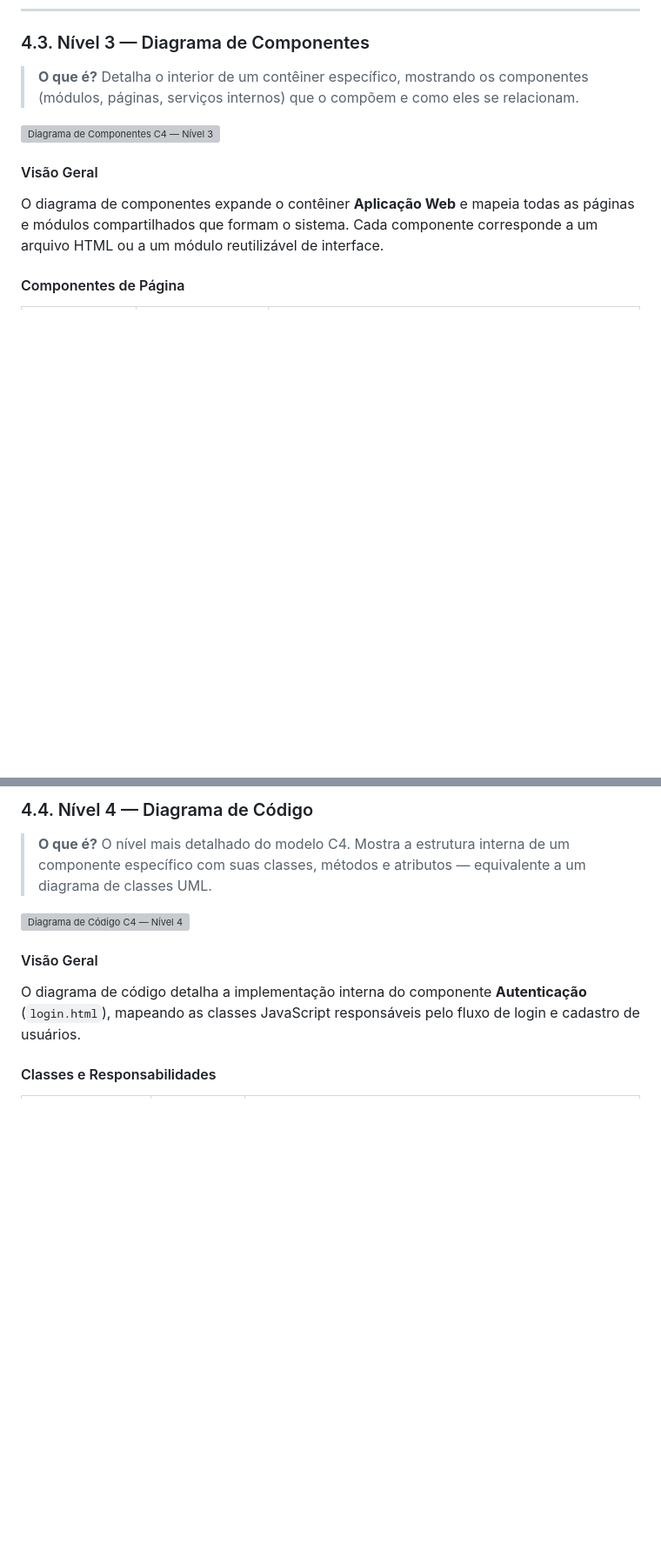
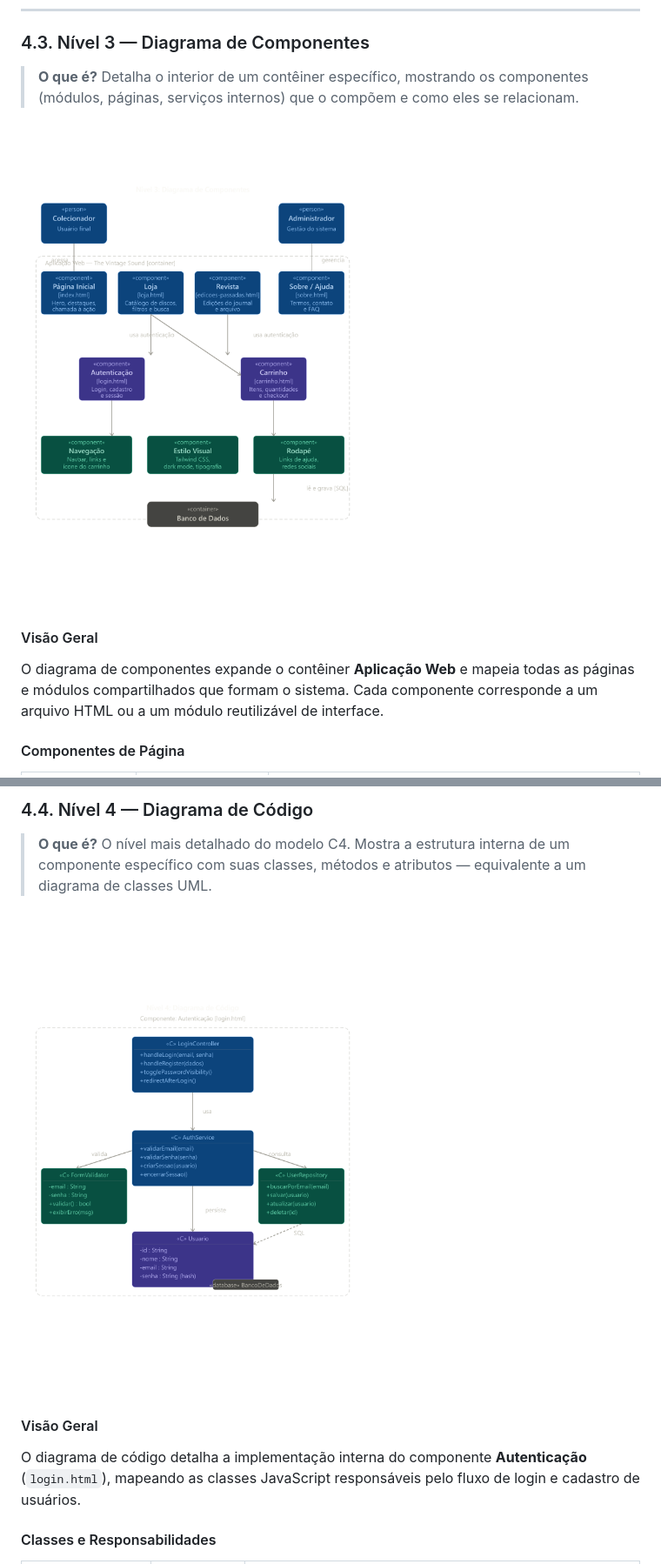
Before and after one commit to vodzinskylila/thevintagesound, a Markdown page: README.md, 2 parts joined by grey strips. Shown at 87% size. Rendered like a GitHub page; blank space fills up the shorter version; grey boxes are pictures that could not be loaded.

```diff
--- a/README.md
+++ b/README.md
@@ -126,7 +126,7 @@ Aplicação Web ──[API de pagamento]──> Gateway de Pagamento
 
 > **O que é?** Detalha o interior de um contêiner específico, mostrando os componentes (módulos, páginas, serviços internos) que o compõem e como eles se relacionam.
 
-![Diagrama de Componentes C4 — Nível 3](c4_nivel3.png)
+![Diagrama de Componentes C4 — Nível 3](imagens/c4_nivel3.png)
 
 #### Visão Geral
 
@@ -157,7 +157,7 @@ O diagrama de componentes expande o contêiner **Aplicação Web** e mapeia toda
 
 > **O que é?** O nível mais detalhado do modelo C4. Mostra a estrutura interna de um componente específico com suas classes, métodos e atributos — equivalente a um diagrama de classes UML.
 
-![Diagrama de Código C4 — Nível 4](c4_nivel4.png)
+![Diagrama de Código C4 — Nível 4](imagens/c4_nivel4.png)
 
 #### Visão Geral
 
```
Also changed, not shown: other parts of README.md (+2 -2 lines).
